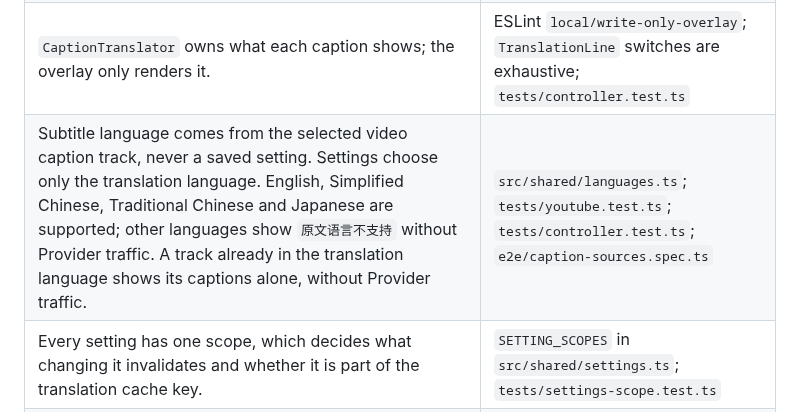
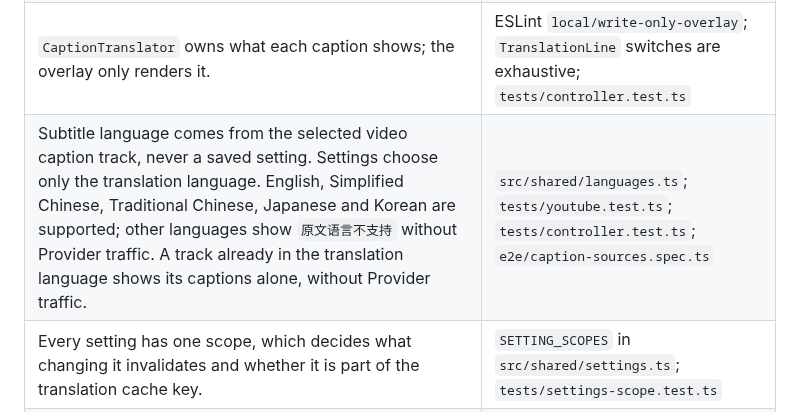
Before and after one commit to weiguangchao/openai-translate-chrome-extension, a Markdown page: AGENTS.md, the part around the change. Rendered like a GitHub page.

Commit message:
feat(subtitles): support Korean captions and translations

```diff
--- a/AGENTS.md
+++ b/AGENTS.md
@@ -83,7 +83,7 @@ Each rule names what fails when it is broken. When the developer corrects a mist
 | A Provider reply is read as `{"results":[{"id","translation"}]}`, and each translation is stored under the input it answers. The only variants accepted are the ones `tests/provider-responses.test.ts` covers: thinking or fenced wrappers, string or one-based ids, truncated results and the reasoning channel. | `src/shared/api.ts`; `tests/provider-responses.test.ts` |
 | A failure reaches the page as a `TranslateFailure` kind; nothing decides state by comparing a message, `textContent` or a class name. | The `Reply` type in `src/shared/messages.ts`; ESLint `local/typed-outcomes` |
 | `CaptionTranslator` owns what each caption shows; the overlay only renders it. | ESLint `local/write-only-overlay`; `TranslationLine` switches are exhaustive; `tests/controller.test.ts` |
-| Subtitle language comes from the selected video caption track, never a saved setting. Settings choose only the translation language. English, Simplified Chinese, Traditional Chinese and Japanese are supported; other languages show `原文语言不支持` without Provider traffic. A track already in the translation language shows its captions alone, without Provider traffic. | `src/shared/languages.ts`; `tests/youtube.test.ts`; `tests/controller.test.ts`; `e2e/caption-sources.spec.ts` |
+| Subtitle language comes from the selected video caption track, never a saved setting. Settings choose only the translation language. English, Simplified Chinese, Traditional Chinese, Japanese and Korean are supported; other languages show `原文语言不支持` without Provider traffic. A track already in the translation language shows its captions alone, without Provider traffic. | `src/shared/languages.ts`; `tests/youtube.test.ts`; `tests/controller.test.ts`; `e2e/caption-sources.spec.ts` |
 | Every setting has one scope, which decides what changing it invalidates and whether it is part of the translation cache key. | `SETTING_SCOPES` in `src/shared/settings.ts`; `tests/settings-scope.test.ts` |
 | Every number that shapes playback, Provider traffic or what a caption shows lives in `src/shared/tuning.ts`. | ESLint `local/tuning-home` |
 | A new tuning value, failure kind or test runner setting needs a `Requested-by:` line in its commit message. | `scripts/check-policy.mjs` in `npm run check` |
```
Also changed, not shown: README.md (+1 -1 lines), docs/reviews/2026-10-25-korean-subtitles.md (added, +35 -0 lines), docs/reviews/assets/2026-10-25-korean-settings-after.png (added), docs/reviews/assets/2026-10-25-korean-settings-before.png (added), docs/reviews/assets/2026-10-25-korean-x-after.png (added), docs/reviews/assets/2026-10-25-korean-x-before.png (added), 12 other files.
